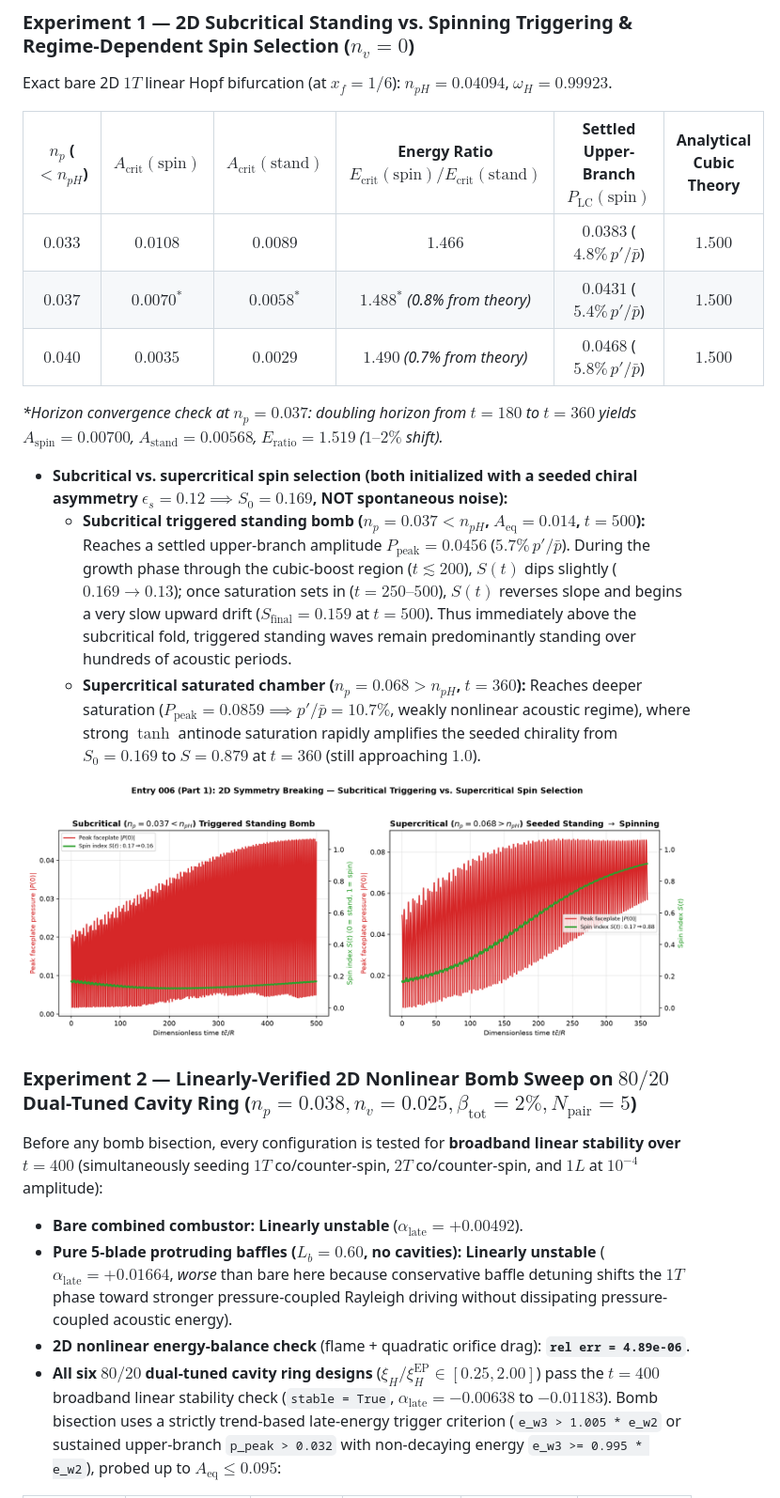
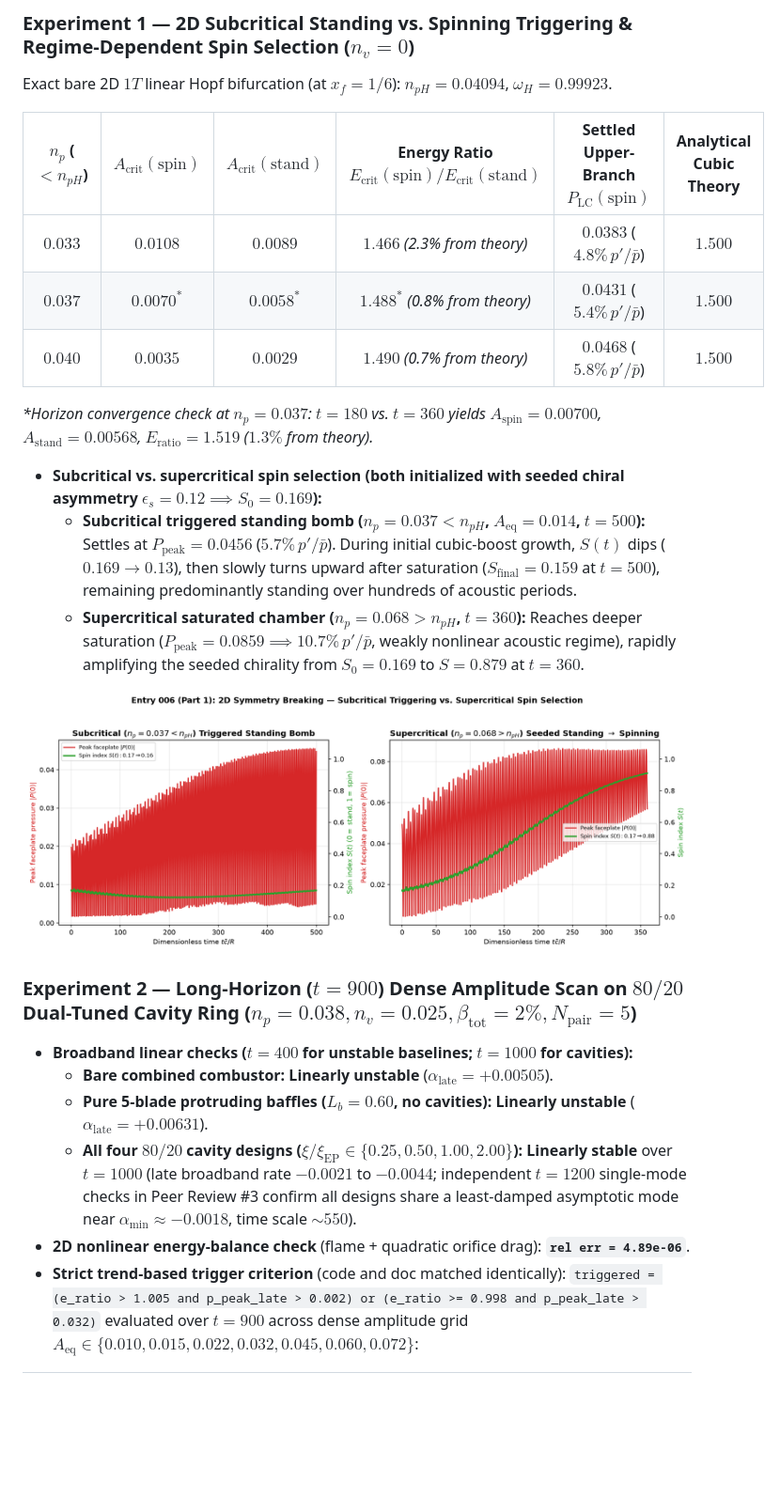
Before and after one commit to marcelolx/math, a Markdown page: rocket-combustion/entries/006-2d-nonlinear-modes.md, the part around one of its changes. Shown at 94% size. Drawn GitHub-style; blank space fills up the shorter version.

```diff
--- a/rocket-combustion/entries/006-2d-nonlinear-modes.md
+++ b/rocket-combustion/entries/006-2d-nonlinear-modes.md
@@ -52,23 +51,24 @@ Exact bare 2D $1T$ linear Hopf bifurcation (at $x_f = 1/6$): **$n_{pH} = 0.04094
 
 | $n_p$ ($< n_{pH}$) | $A_{\text{crit}}(\text{spin})$ | $A_{\text{crit}}(\text{stand})$ | Energy Ratio $E_{\text{crit}}(\text{spin})/E_{\text{crit}}(\text{stand})$ | Settled Upper-Branch $P_{\text{LC}}(\text{spin})$ | Analytical Cubic Theory |
 | :---: | :---: | :---: | :---: | :---: | :---: |
-| $0.033$ | $0.0108$ | $0.0089$ | **$1.466$** | $0.0383$ ($4.8\%\,p'/\bar{p}$) | $1.500$ |
+| $0.033$ | $0.0108$ | $0.0089$ | **$1.466$** *(2.3% from theory)* | $0.0383$ ($4.8\%\,p'/\bar{p}$) | $1.500$ |
 | $0.037$ | $0.0070^*$ | $0.0058^*$ | **$1.488^*$** *(0.8% from theory)* | $0.0431$ ($5.4\%\,p'/\bar{p}$) | $1.500$ |
 | $0.040$ | $0.0035$ | $0.0029$ | **$1.490$** *(0.7% from theory)* | $0.0468$ ($5.8\%\,p'/\bar{p}$) | $1.500$ |
 
-*\*Horizon convergence check at $n_p = 0.037$: doubling horizon from $t = 180$ to $t = 360$ yields $A_{\text{spin}} = 0.00700$, $A_{\text{stand}} = 0.00568$, $E_{\text{ratio}} = \mathbf{1.519}$ ($1\text{--}2\%$ shift).*
+*\*Horizon convergence check at $n_p = 0.037$: $t = 180$ vs. $t = 360$ yields $A_{\text{spin}} = 0.00700$, $A_{\text{stand}} = 0.00568$, $E_{\text{ratio}} = \mathbf{1.519}$ ($1.3\%$ from theory).*
 
-- **Subcritical vs. supercritical spin selection (both initialized with a seeded chiral asymmetry $\epsilon_s = 0.12 \implies S_0 = 0.169$, NOT spontaneous noise):**
-  - **Subcritical triggered standing bomb ($n_p = 0.037 < n_{pH}$, $A_{\text{eq}} = 0.014$, $t = 500$):** Reaches a settled upper-branch amplitude $P_{\text{peak}} = 0.0456$ ($5.7\%\,p'/\bar{p}$). During the growth phase through the cubic-boost region ($t \lesssim 200$), $S(t)$ dips slightly ($0.169 \to 0.13$); once saturation sets in ($t = 250\text{--}500$), $S(t)$ reverses slope and begins a very slow upward drift ($S_{\text{final}} = 0.159$ at $t = 500$). Thus immediately above the subcritical fold, triggered standing waves remain predominantly standing over hundreds of acoustic periods.
-  - **Supercritical saturated chamber ($n_p = 0.068 > n_{pH}$, $t = 360$):** Reaches deeper saturation ($P_{\text{peak}} = 0.0859 \implies p'/\bar{p} = 10.7\%$, weakly nonlinear acoustic regime), where strong $\tanh$ antinode saturation rapidly amplifies the seeded chirality from $S_0 = 0.169$ to **$S = 0.879$** at $t = 360$ (still approaching $1.0$).
+- **Subcritical vs. supercritical spin selection (both initialized with seeded chiral asymmetry $\epsilon_s = 0.12 \implies S_0 = 0.169$):**
+  - **Subcritical triggered standing bomb ($n_p = 0.037 < n_{pH}$, $A_{\text{eq}} = 0.014$, $t = 500$):** Settles at $P_{\text{peak}} = 0.0456$ ($5.7\%\,p'/\bar{p}$). During initial cubic-boost growth, $S(t)$ dips ($0.169 \to 0.13$), then slowly turns upward after saturation ($S_{\text{final}} = 0.159$ at $t = 500$), remaining predominantly standing over hundreds of acoustic periods.
+  - **Supercritical saturated chamber ($n_p = 0.068 > n_{pH}$, $t = 360$):** Reaches deeper saturation ($P_{\text{peak}} = 0.0859 \implies 10.7\%\,p'/\bar{p}$, weakly nonlinear acoustic regime), rapidly amplifying the seeded chirality from $S_0 = 0.169$ to **$S = 0.879$** at $t = 360$.
 
 ![2D Nonlinear Symmetry Breaking: Subcritical vs Supercritical Spin Selection](../results/exp006_2d_spin_selection.png)
 
-### Experiment 2 — Linearly-Verified 2D Nonlinear Bomb Sweep on $80/20$ Dual-Tuned Cavity Ring ($n_p = 0.038, n_v = 0.025, \beta_{\text{tot}} = 2\%, N_{\text{pair}} = 5$)
+### Experiment 2 — Long-Horizon ($t = 900$) Dense Amplitude Scan on $80/20$ Dual-Tuned Cavity Ring ($n_p = 0.038, n_v = 0.025, \beta_{\text{tot}} = 2\%, N_{\text{pair}} = 5$)
 
-Before any bomb bisection, every configuration is tested for **broadband linear stability over $t = 400$** (simultaneously seeding $1T$ co/counter-spin, $2T$ co/counter-spin, and $1L$ at $10^{-4}$ amplitude):
-- **Bare combined combustor:** **Linearly unstable** ($\alpha_{\text{late}} = +0.00492$).
-- **Pure 5-blade protruding baffles ($L_b = 0.60$, no cavities):** **Linearly unstable** ($\alpha_{\text{late}} = +0.01664$, *worse* than bare here because conservative baffle detuning shifts the $1T$ phase toward stronger pressure-coupled Rayleigh driving without dissipating pressure-coupled acoustic energy).
+- **Broadband linear checks ($t = 400$ for unstable baselines; $t = 1000$ for cavities):**
+  - **Bare combined combustor:** **Linearly unstable** ($\alpha_{\text{late}} = +0.00505$).
+  - **Pure 5-blade protruding baffles ($L_b = 0.60$, no cavities):** **Linearly unstable** ($\alpha_{\text{late}} = +0.00631$).
+  - **All four $80/20$ cavity designs ($\xi/\xi_{\text{EP}} \in \{0.25, 0.50, 1.00, 2.00\}$):** **Linearly stable** over $t = 1000$ (late broadband rate $-0.0021$ to $-0.0044$; independent $t = 1200$ single-mode checks in Peer Review #3 confirm all designs share a least-damped asymptotic mode near $\alpha_{\min} \approx -0.0018$, time scale $\sim 550$).
 - **2D nonlinear energy-balance check** (flame + quadratic orifice drag): **`rel err = 4.89e-06`**.
-- **All six $80/20$ dual-tuned cavity ring designs** ($\xi_H/\xi_H^{\text{EP}} \in [0.25, 2.00]$) pass the $t = 400$ broadband linear stability check (`stable = True`, $\alpha_{\text{late}} = -0.00638$ to $-0.01183$). Bomb bisection uses a strictly trend-based late-energy trigger criterion (`e_w3 > 1.005 * e_w2` or sustained upper-branch `p_peak > 0.032` with non-decaying energy `e_w3 >= 0.995 * e_w2`), probed up to $A_{\text{eq}} \le 0.095$:
+- **Strict trend-based trigger criterion** (code and doc matched identically): `triggered = (e_ratio > 1.005 and p_peak_late > 0.002) or (e_ratio >= 0.998 and p_peak_late > 0.032)` evaluated over **$t = 900$** across dense amplitude grid $A_{\text{eq}} \in \{0.010, 0.015, 0.022, 0.032, 0.045, 0.060, 0.072\}$:
 
```
Also changed, not shown: other parts of rocket-combustion/entries/006-2d-nonlinear-modes.md (+32 -32 lines), rocket-combustion/SYNTHESIS.md (+3 -3 lines), rocket-combustion/results/exp006_2d_nonlinear_cavity_bombs.png, 2 other files.
